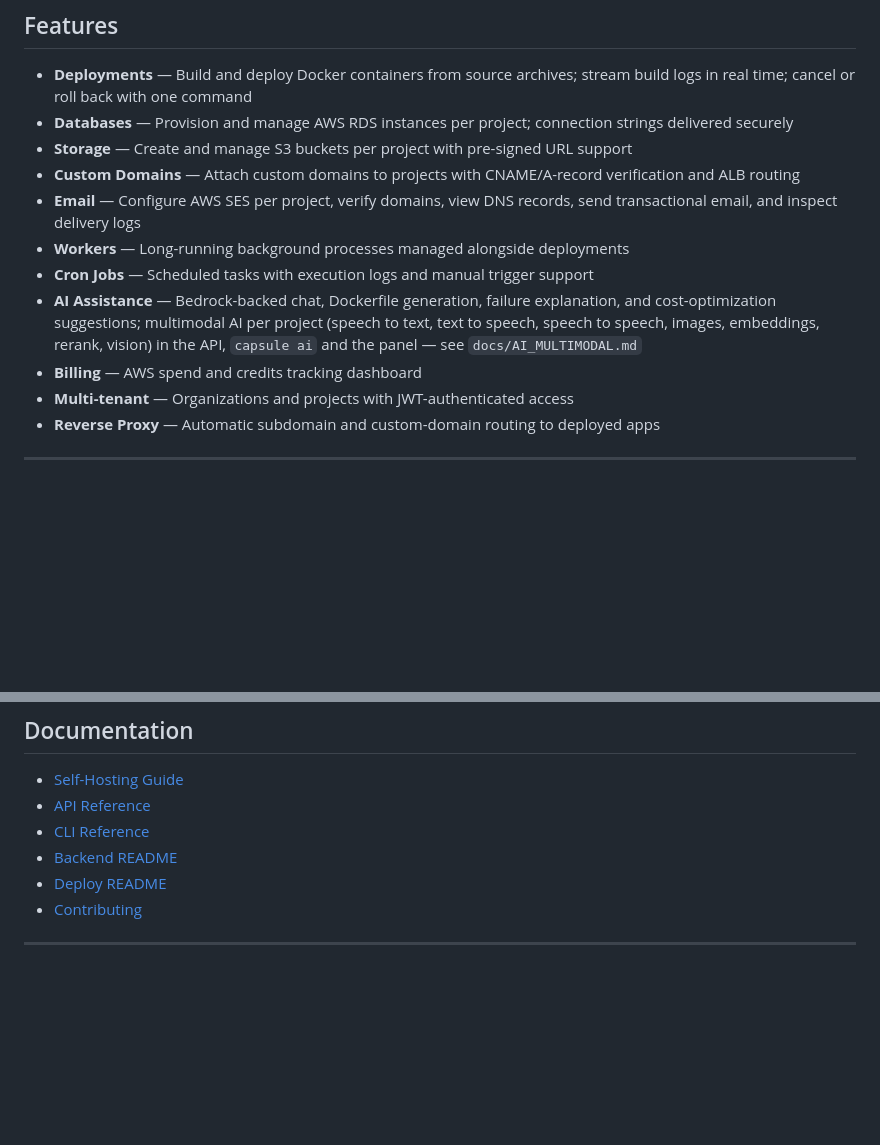
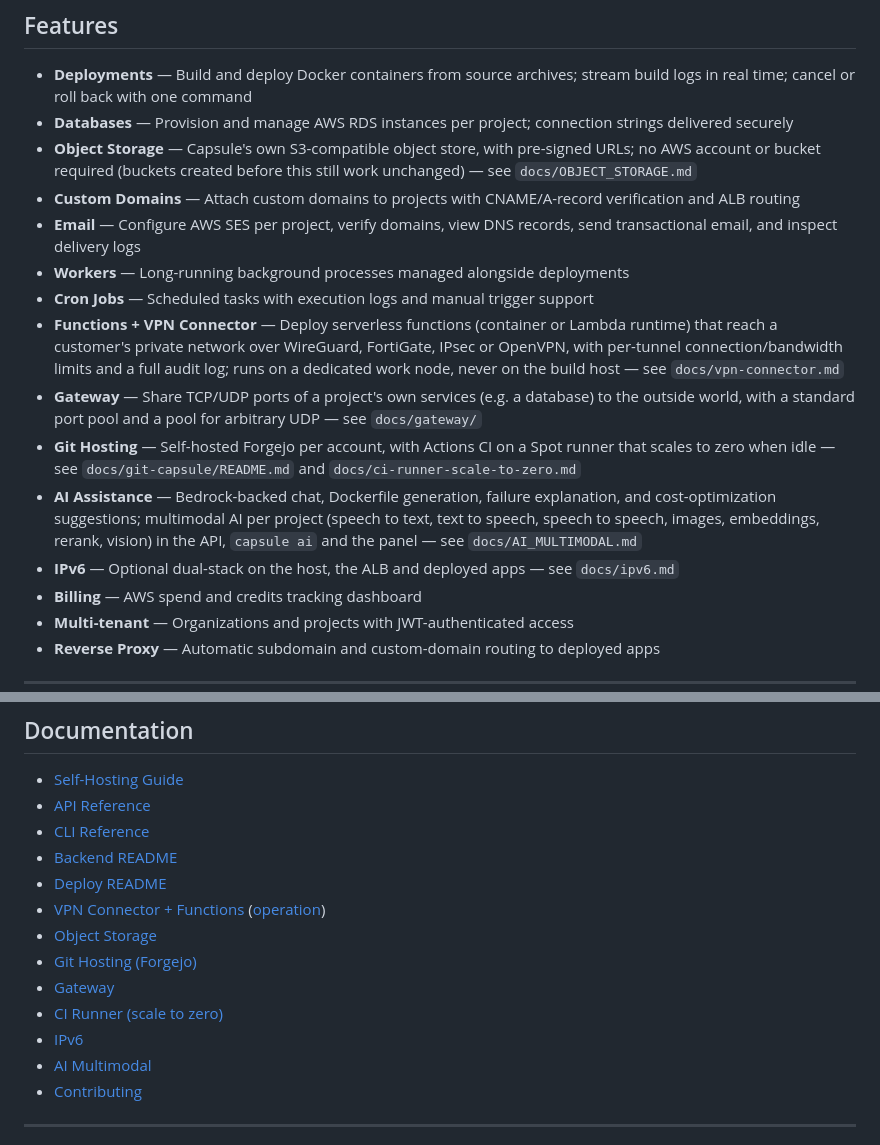
Before and after one commit to Kynto-Consulting/capsule, a Markdown page: README.md, 2 parts joined by grey strips. GitHub-like rendering; blank space fills up the shorter version.

Commit message:
docs: README was missing Functions/VPN, Gateway, Git hosting, CI runner, IPv6
Storage had also gone stale: capsule storage moved to Capsule's own
S3-compatible store a while back, not AWS buckets.

Co-Authored-By: Claude Sonnet 5 <noreply@anthropic.com>

```diff
--- a/README.md
+++ b/README.md
@@ -28,12 +28,16 @@ Capsule is a self-hosted cloud infrastructure management platform that lets team
 
 - **Deployments** — Build and deploy Docker containers from source archives; stream build logs in real time; cancel or roll back with one command
 - **Databases** — Provision and manage AWS RDS instances per project; connection strings delivered securely
-- **Storage** — Create and manage S3 buckets per project with pre-signed URL support
+- **Object Storage** — Capsule's own S3-compatible object store, with pre-signed URLs; no AWS account or bucket required (buckets created before this still work unchanged) — see `docs/OBJECT_STORAGE.md`
 - **Custom Domains** — Attach custom domains to projects with CNAME/A-record verification and ALB routing
 - **Email** — Configure AWS SES per project, verify domains, view DNS records, send transactional email, and inspect delivery logs
 - **Workers** — Long-running background processes managed alongside deployments
 - **Cron Jobs** — Scheduled tasks with execution logs and manual trigger support
+- **Functions + VPN Connector** — Deploy serverless functions (container or Lambda runtime) that reach a customer's private network over WireGuard, FortiGate, IPsec or OpenVPN, with per-tunnel connection/bandwidth limits and a full audit log; runs on a dedicated work node, never on the build host — see `docs/vpn-connector.md`
+- **Gateway** — Share TCP/UDP ports of a project's own services (e.g. a database) to the outside world, with a standard port pool and a pool for arbitrary UDP — see `docs/gateway/`
+- **Git Hosting** — Self-hosted Forgejo per account, with Actions CI on a Spot runner that scales to zero when idle — see `docs/git-capsule/README.md` and `docs/ci-runner-scale-to-zero.md`
 - **AI Assistance** — Bedrock-backed chat, Dockerfile generation, failure explanation, and cost-optimization suggestions; multimodal AI per project (speech to text, text to speech, speech to speech, images, embeddings, rerank, vision) in the API, `capsule ai` and the panel — see `docs/AI_MULTIMODAL.md`
+- **IPv6** — Optional dual-stack on the host, the ALB and deployed apps — see `docs/ipv6.md`
 - **Billing** — AWS spend and credits tracking dashboard
 - **Multi-tenant** — Organizations and projects with JWT-authenticated access
 - **Reverse Proxy** — Automatic subdomain and custom-domain routing to deployed apps
@@ -297,6 +301,13 @@ capsule/
 - [CLI Reference](docs/architecture/CLI_REFERENCE.md)
 - [Backend README](backend/README.md)
 - [Deploy README](deploy/README.md)
+- [VPN Connector + Functions](docs/vpn-connector.md) ([operation](docs/vpn-connector-operacion.md))
+- [Object Storage](docs/OBJECT_STORAGE.md)
+- [Git Hosting (Forgejo)](docs/git-capsule/README.md)
+- [Gateway](docs/gateway/PLAN.md)
+- [CI Runner (scale to zero)](docs/ci-runner-scale-to-zero.md)
+- [IPv6](docs/ipv6.md)
+- [AI Multimodal](docs/AI_MULTIMODAL.md)
 - [Contributing](CONTRIBUTING.md)
 
 ---
```
